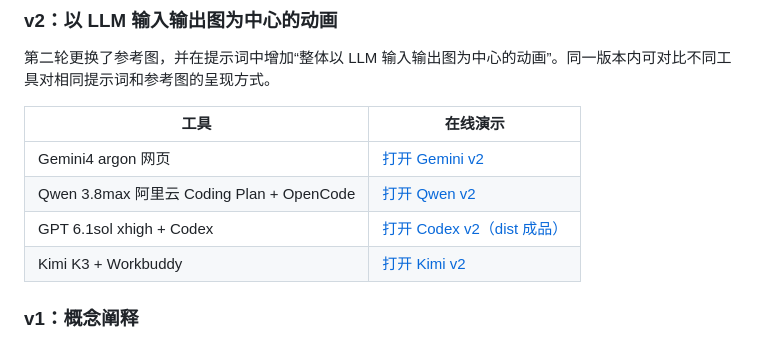
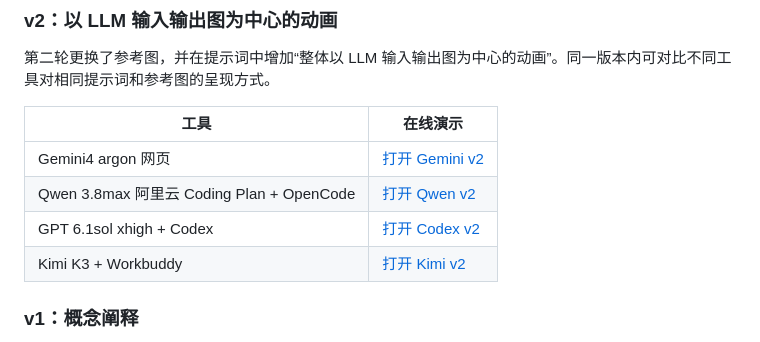
Before and after one commit to Matcha-Eason/harness_demonstration, a Markdown page: README.md, the part around the change. GitHub-like rendering.

Commit message:
Fix link formatting in README.md

```diff
--- a/README.md
+++ b/README.md
@@ -28,7 +28,7 @@ v2、v1 使用不同的提示图，分别见文末的 [v2 提示图](#v2-提示
 | --- | --- |
 | Gemini4 argon 网页 | [打开 Gemini v2](https://matcha-eason.github.io/harness_demonstration/v2/gemini4argon-web-chat/harness_engineering.html) |
 | Qwen 3.8max 阿里云 Coding Plan + OpenCode | [打开 Qwen v2](https://matcha-eason.github.io/harness_demonstration/v2/qwen38max-opencode/index.html) |
-| GPT 6.1sol xhigh + Codex | [打开 Codex v2（dist 成品）](https://matcha-eason.github.io/harness_demonstration/v2/gpt6.1sol-codex/harness-demo/dist/) |
+| GPT 6.1sol xhigh + Codex | [打开 Codex v2](https://matcha-eason.github.io/harness_demonstration/v2/gpt6.1sol-codex/harness-demo/dist/) |
 | Kimi K3 + Workbuddy | [打开 Kimi v2](https://matcha-eason.github.io/harness_demonstration/v2/kimi-k3-workbuddy/harness-engineering.html) |
 
 ### v1：概念阐释
```
